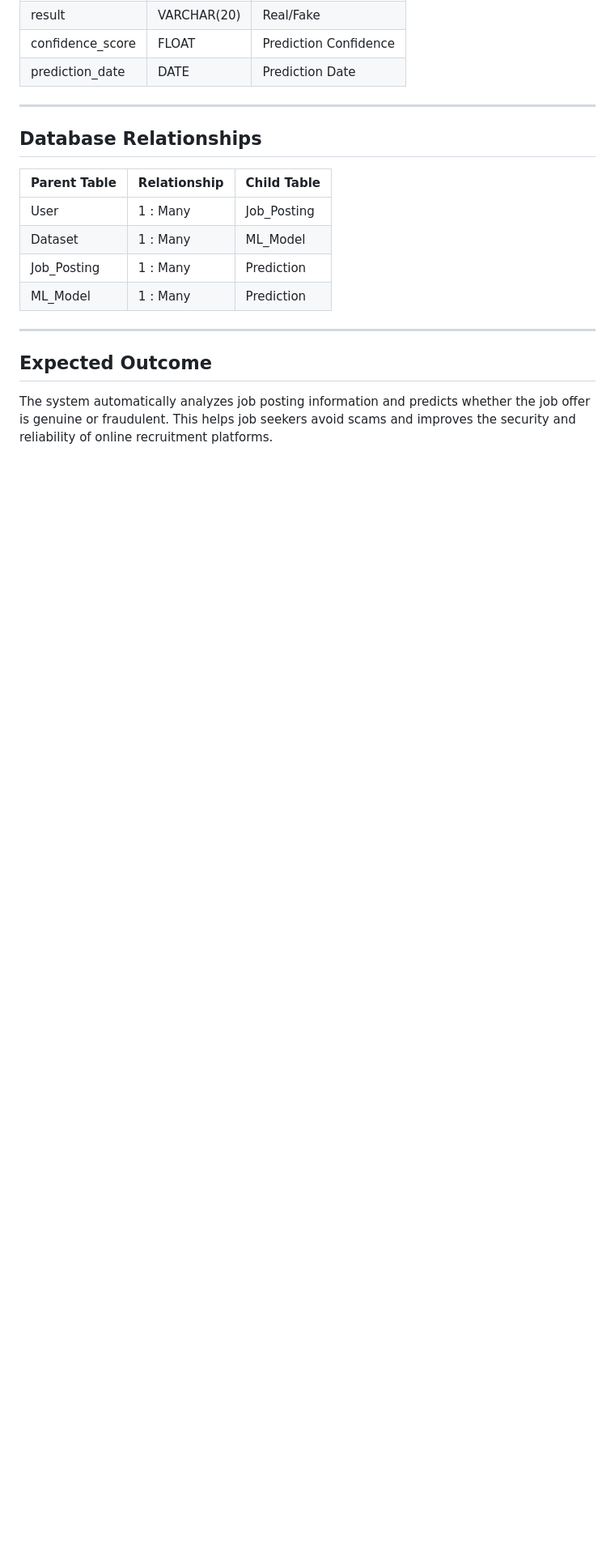
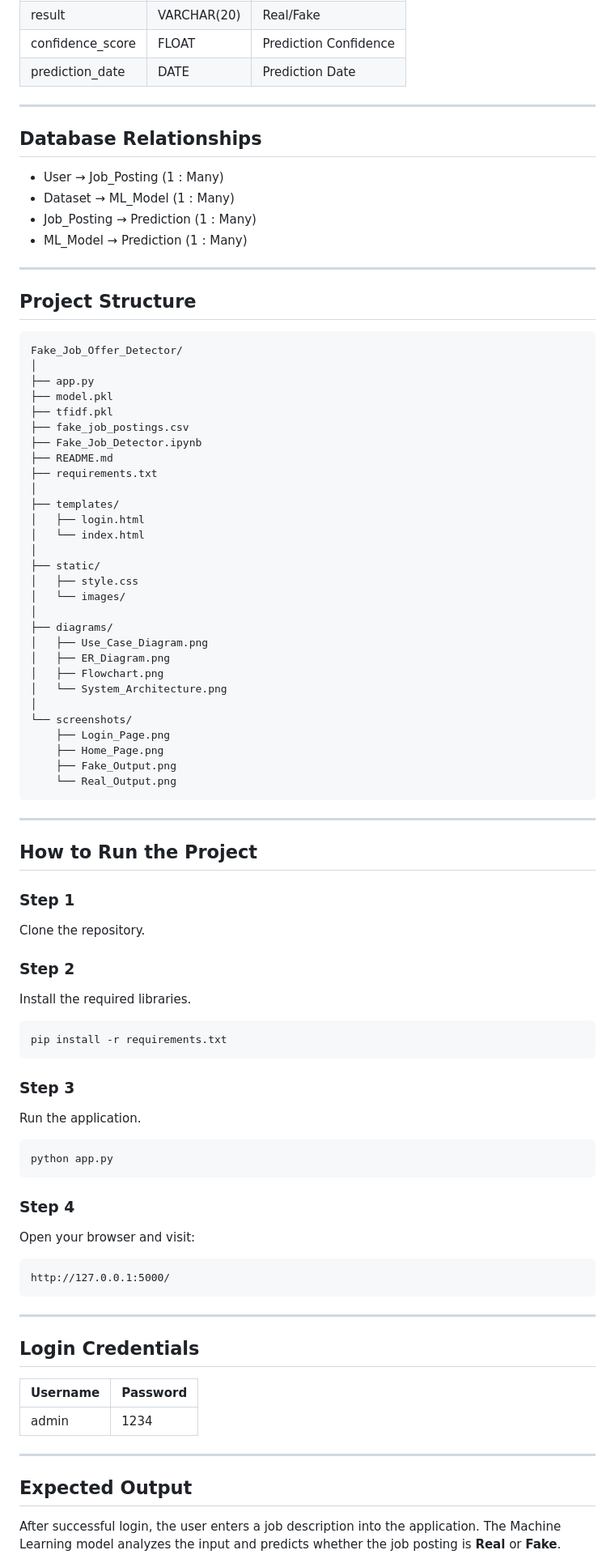
Before and after one commit to Bhavashree20/Fake-job-offer-detector-using-Machine-Learning, a Markdown page: README.md, the part around one of its changes. Shown at 81% size. Rendered like a GitHub page; blank space fills up the shorter version.

````diff
--- a/README.md
+++ b/README.md
@@ -130,15 +129,86 @@ Display prediction results and evaluate model performance.
 
 ## Database Relationships
 
-| Parent Table | Relationship | Child Table |
-|-------------|-------------|-------------|
-| User | 1 : Many | Job_Posting |
-| Dataset | 1 : Many | ML_Model |
-| Job_Posting | 1 : Many | Prediction |
-| ML_Model | 1 : Many | Prediction |
+- User → Job_Posting (1 : Many)
+- Dataset → ML_Model (1 : Many)
+- Job_Posting → Prediction (1 : Many)
+- ML_Model → Prediction (1 : Many)
 
 ---
 
-## Expected Outcome
+## Project Structure
 
-The system automatically analyzes job posting information and predicts whether the job offer is genuine or fraudulent. This helps job seekers avoid scams and improves the security and reliability of online recruitment platforms.
+```text
+Fake_Job_Offer_Detector/
+│
+├── app.py
+├── model.pkl
+├── tfidf.pkl
+├── fake_job_postings.csv
+├── Fake_Job_Detector.ipynb
+├── README.md
+├── requirements.txt
+│
+├── templates/
+│   ├── login.html
+│   └── index.html
+│
+├── static/
+│   ├── style.css
+│   └── images/
+│
+├── diagrams/
+│   ├── Use_Case_Diagram.png
+│   ├── ER_Diagram.png
+│   ├── Flowchart.png
+│   └── System_Architecture.png
+│
+└── screenshots/
+    ├── Login_Page.png
+    ├── Home_Page.png
+    ├── Fake_Output.png
+    └── Real_Output.png
+```
+
+---
+
+## How to Run the Project
+
+### Step 1
+Clone the repository.
+
+### Step 2
+Install the required libraries.
+
+```bash
+pip install -r requirements.txt
+```
+
+### Step 3
+Run the application.
+
+```bash
+python app.py
+```
+
+### Step 4
+Open your browser and visit:
+
+```
+http://127.0.0.1:5000/
+```
+
+---
+
+## Login Credentials
+
+| Username | Password |
+|----------|----------|
+| admin | 1234 |
+
+---
+
+## Expected Output
+
+After successful login, the user enters a job description into the application. The Machine Learning model analyzes the input and predicts whether the job posting is **Real** or **Fake**.
+
````
Also changed, not shown: other parts of README.md (+90 -38 lines).
